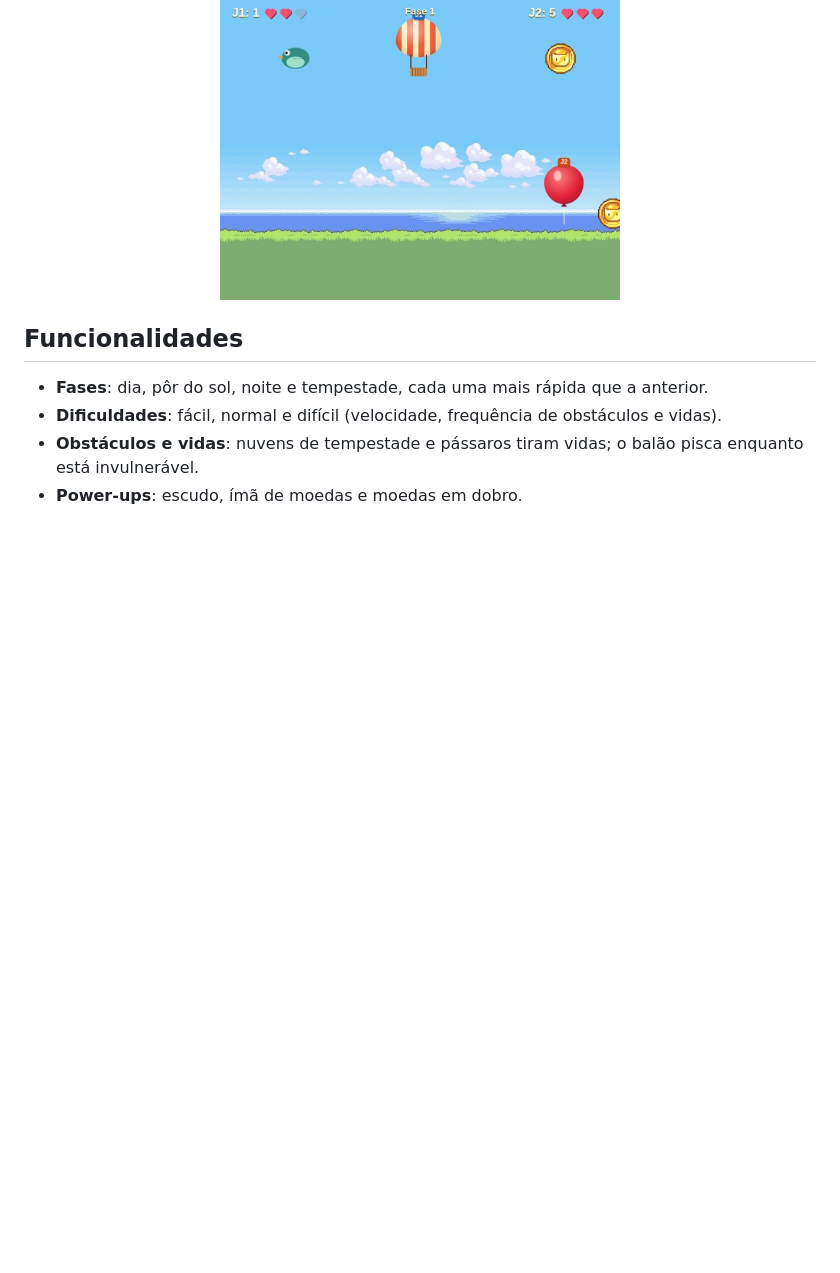
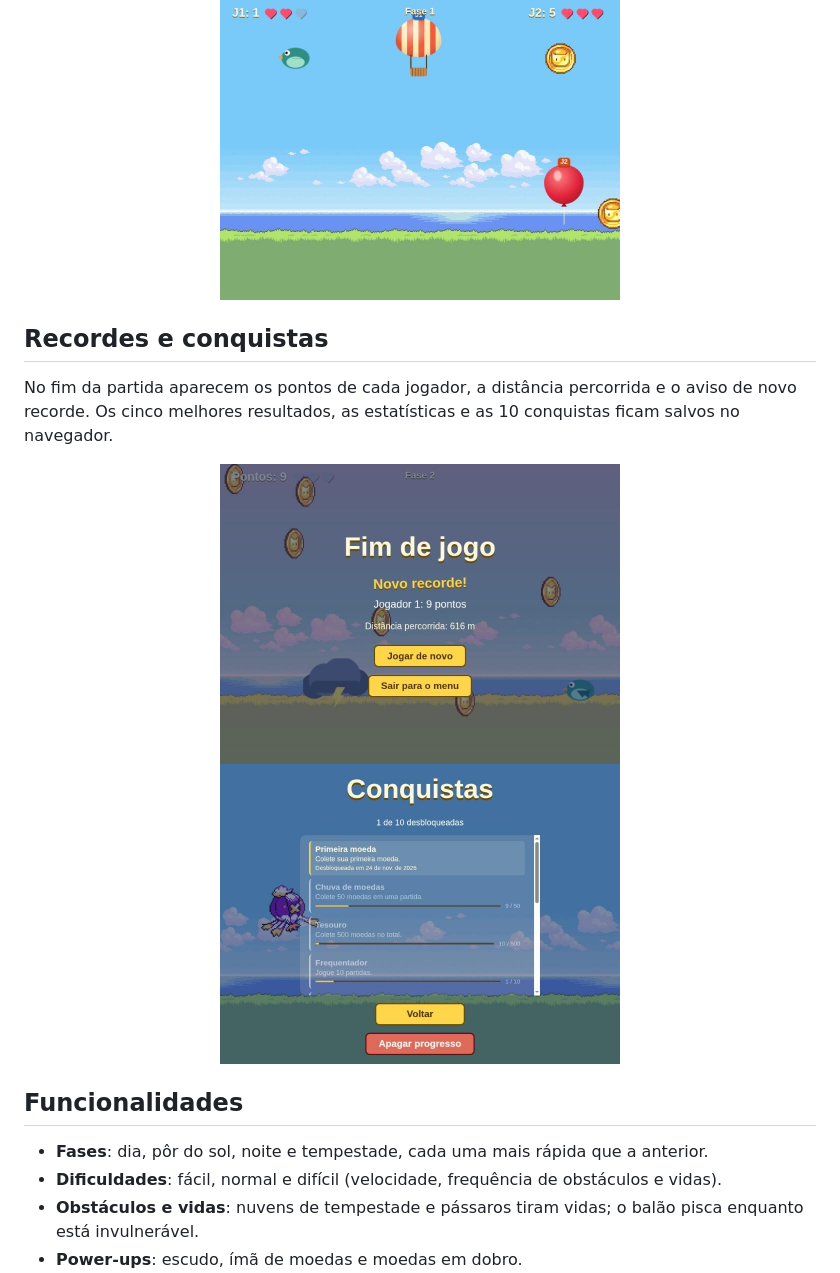
Before and after one commit to isabelmaito/balloon-game, a Markdown page: readme.md, the part around the change. GitHub-like rendering; pictures changed too: screenshots/v4/achievements.jpg (added), screenshots/v4/game-over.jpg (added); blank space fills up the shorter version.

Commit message:
docs(readme): show the results and achievements screens

```diff
--- a/readme.md
+++ b/readme.md
@@ -74,6 +74,17 @@ Cada um tem seu placar e suas vidas, e a partida só acaba quando os dois caem.
 <p align="center">
   <img src="screenshots/v4/menu-two-players.jpg" alt="Menu com dois jogadores, um com balão de ar quente e outro com balão de festa" width="400">
   <img src="screenshots/v4/two-players.jpg" alt="Partida com dois jogadores, placar e vidas de cada um no topo" width="400">
+</p>
+
+## Recordes e conquistas
+
+No fim da partida aparecem os pontos de cada jogador, a distância percorrida e o
+aviso de novo recorde. Os cinco melhores resultados, as estatísticas e as 10
+conquistas ficam salvos no navegador.
+
+<p align="center">
+  <img src="screenshots/v4/game-over.jpg" alt="Tela de fim de jogo com novo recorde, pontos e distância percorrida" width="400">
+  <img src="screenshots/v4/achievements.jpg" alt="Tela de conquistas com uma desbloqueada e o progresso das outras" width="400">
 </p>
 
 ## Funcionalidades
```
